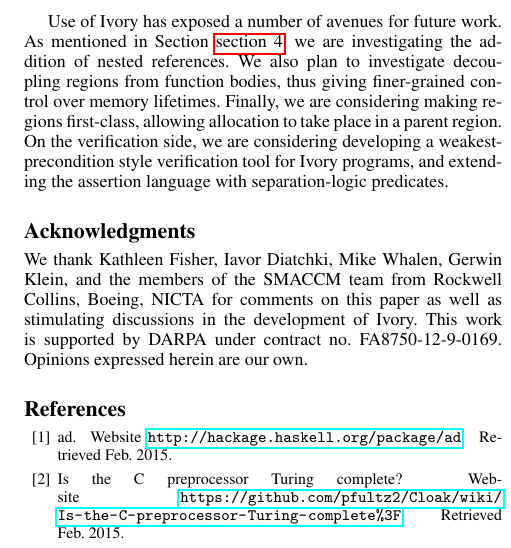
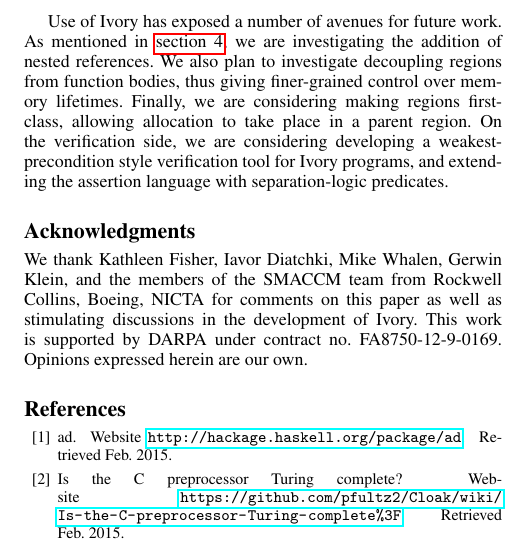
Before and after one commit to GaloisInc/ivory, a LaTeX paper (ivory-paper/ivory.tex, which reads ivory-paper/conclusion.tex): part of one column of page 12 of 15, cut so that both start at the same text. Compiled offline with pdfLaTeX; a missing font is replaced by an installed copy or a similar font.

Commit message:
ivory-paper: fix autoref

```diff
--- a/ivory-paper/conclusion.tex
+++ b/ivory-paper/conclusion.tex
@@ -21,12 +21,12 @@ enable more expressive array operations in the Ivory core language, as well as
 enabling a richer set of derived operations.
 
 Use of Ivory has exposed a number of avenues for future work. As mentioned in
-Section~\autoref{sec:semantics}, we are investigating the addition of nested
-references.  We also plan to investigate decoupling regions from function
-bodies, thus giving finer-grained control over memory lifetimes.  Finally, we
-are considering making regions first-class, allowing allocation to take place in
-a parent region.  On the verification side, we are considering developing a
-weakest-precondition style verification tool for Ivory programs, and extending
-the assertion language with separation-logic predicates.
+\autoref{sec:semantics}, we are investigating the addition of nested references.
+We also plan to investigate decoupling regions from function bodies, thus giving
+finer-grained control over memory lifetimes.  Finally, we are considering making
+regions first-class, allowing allocation to take place in a parent region.  On
+the verification side, we are considering developing a weakest-precondition
+style verification tool for Ivory programs, and extending the assertion language
+with separation-logic predicates.
 %Furthermore, Ivory's restricted core language should lend itself to static
 %analysis,
```
